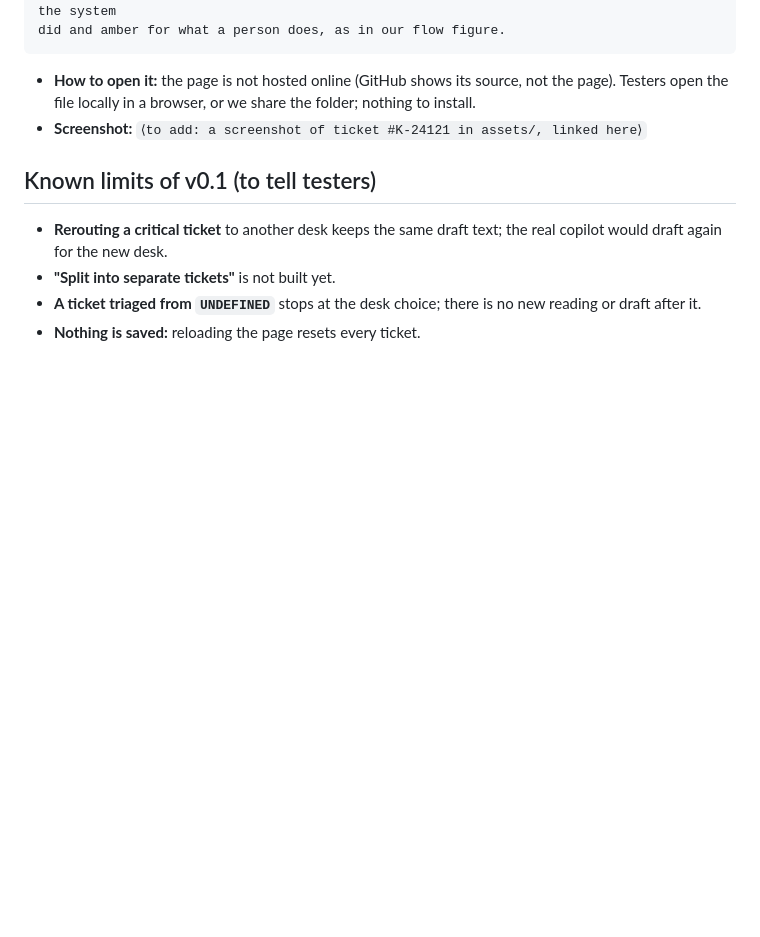
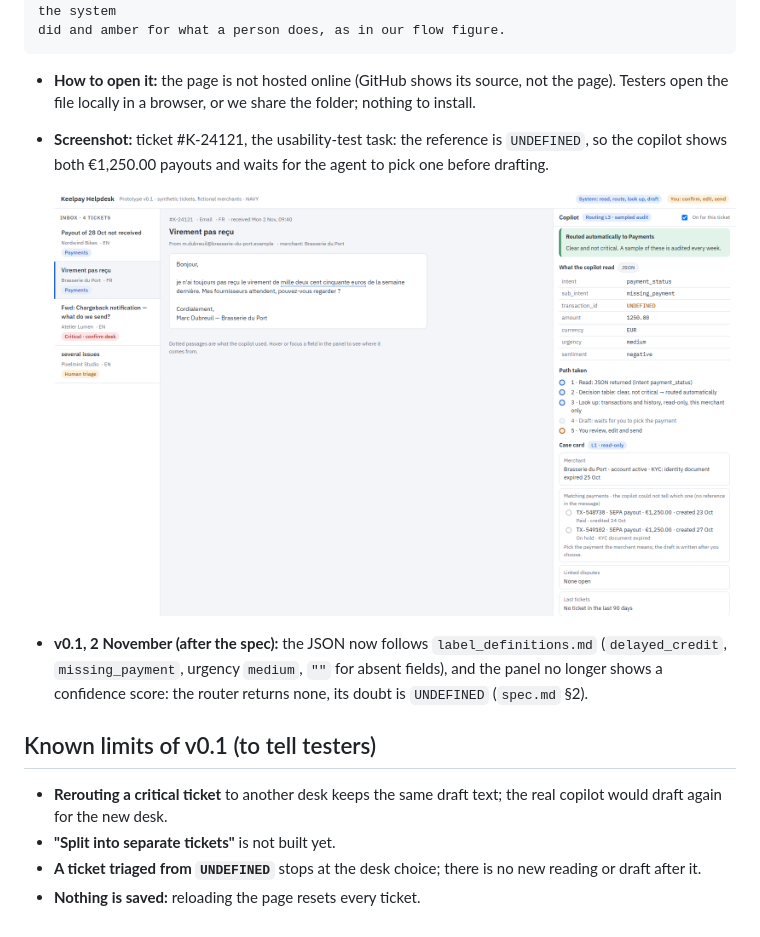
Before and after one commit to Xenodion/data-ai-product-to-delivery-navy, a Markdown page: 03_prototype_link.md, the part around the change. GitHub-like rendering; pictures changed too: assets/prototype_K-24121.png (added); blank space fills up the shorter version.

Commit message:
A3-6: screenshot of ticket K-24121; align the prototype with the label definitions

````diff
--- a/03_prototype_link.md
+++ b/03_prototype_link.md
@@ -40,7 +40,11 @@ did and amber for what a person does, as in our flow figure.
 ```
 
 - **How to open it:** the page is not hosted online (GitHub shows its source, not the page). Testers open the file locally in a browser, or we share the folder; nothing to install.
-- **Screenshot:** `⟨to add: a screenshot of ticket #K-24121 in assets/, linked here⟩`
+- **Screenshot:** ticket #K-24121, the usability-test task: the reference is `UNDEFINED`, so the copilot shows both €1,250.00 payouts and waits for the agent to pick one before drafting.
+
+  ![Prototype v0.1, ticket #K-24121](assets/prototype_K-24121.png)
+
+- **v0.1, 2 November (after the spec):** the JSON now follows `label_definitions.md` (`delayed_credit`, `missing_payment`, urgency `medium`, `""` for absent fields), and the panel no longer shows a confidence score: the router returns none, its doubt is `UNDEFINED` (`spec.md` §2).
 
 ## Known limits of v0.1 (to tell testers)
 - **Rerouting a critical ticket** to another desk keeps the same draft text; the real copilot would draft again for the new desk.
````
Also changed, not shown: 1 other file.
